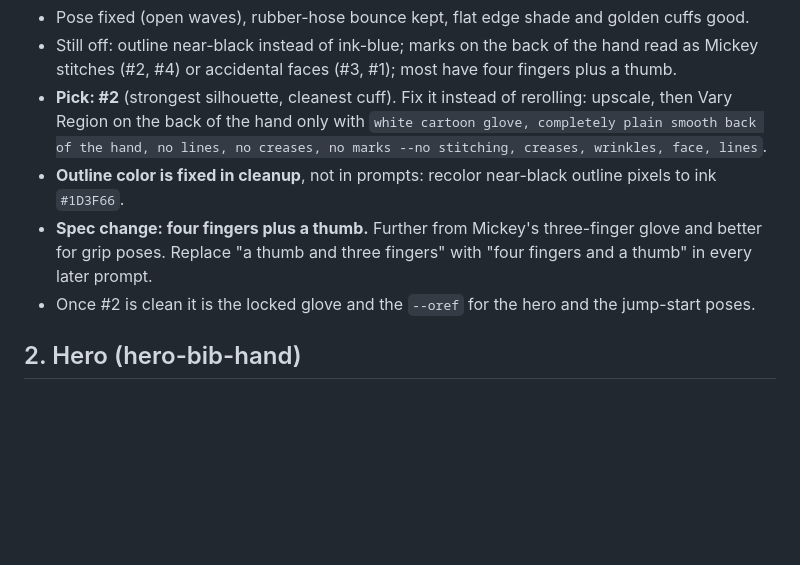
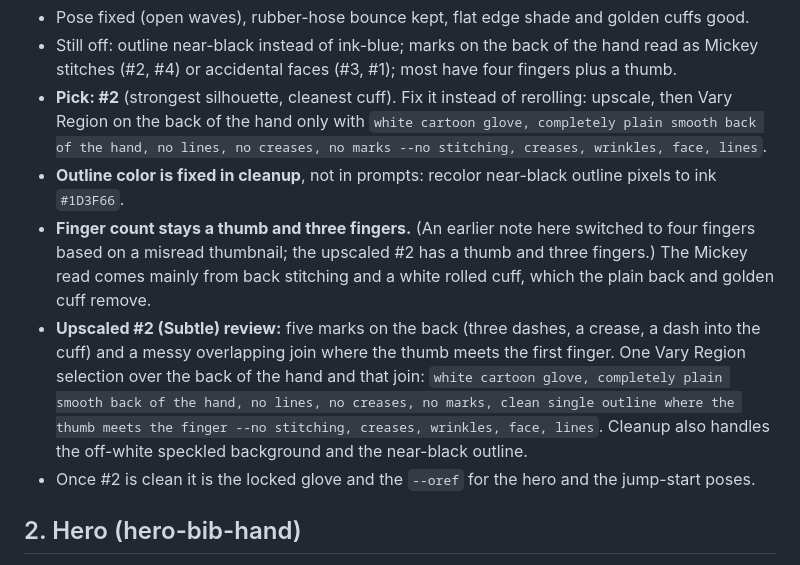
Before and after one commit to philmias8008/graduated-umbrella, a Markdown page: docs/mascot-prompts.md, the part around the change. GitHub-like rendering; blank space fills up the shorter version.

Commit message:
Correct the glove finger count and log the upscale review
Co-Authored-By: Claude Opus 5.5 <noreply@anthropic.com>

```diff
--- a/docs/mascot-prompts.md
+++ b/docs/mascot-prompts.md
@@ -52,7 +52,8 @@ Adjust if needed: outline still black, lower `--sw` to 30. Results copying the G
 - Still off: outline near-black instead of ink-blue; marks on the back of the hand read as Mickey stitches (#2, #4) or accidental faces (#3, #1); most have four fingers plus a thumb.
 - **Pick: #2** (strongest silhouette, cleanest cuff). Fix it instead of rerolling: upscale, then Vary Region on the back of the hand only with `white cartoon glove, completely plain smooth back of the hand, no lines, no creases, no marks --no stitching, creases, wrinkles, face, lines`.
 - **Outline color is fixed in cleanup**, not in prompts: recolor near-black outline pixels to ink `#1D3F66`.
-- **Spec change: four fingers plus a thumb.** Further from Mickey's three-finger glove and better for grip poses. Replace "a thumb and three fingers" with "four fingers and a thumb" in every later prompt.
+- **Finger count stays a thumb and three fingers.** (An earlier note here switched to four fingers based on a misread thumbnail; the upscaled #2 has a thumb and three fingers.) The Mickey read comes mainly from back stitching and a white rolled cuff, which the plain back and golden cuff remove.
+- **Upscaled #2 (Subtle) review:** five marks on the back (three dashes, a crease, a dash into the cuff) and a messy overlapping join where the thumb meets the first finger. One Vary Region selection over the back of the hand and that join: `white cartoon glove, completely plain smooth back of the hand, no lines, no creases, no marks, clean single outline where the thumb meets the finger --no stitching, creases, wrinkles, face, lines`. Cleanup also handles the off-white speckled background and the near-black outline.
 - Once #2 is clean it is the locked glove and the `--oref` for the hero and the jump-start poses.
 
 ## 2. Hero (hero-bib-hand)
```
